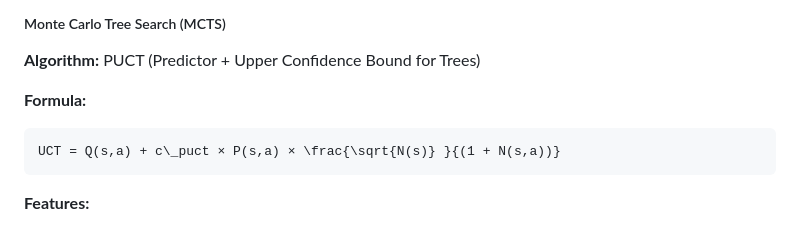
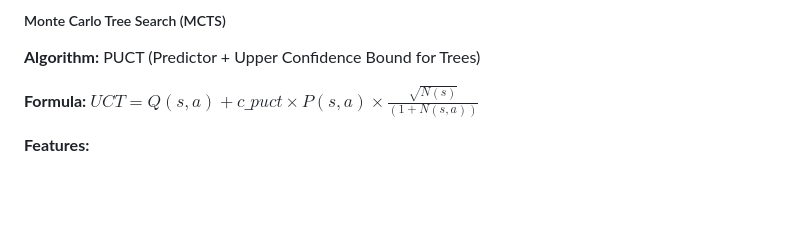
Before and after one commit to yangzhiminyy/alphachess, a Markdown page: README.md, the part around the change. GitHub-like rendering; blank space fills up the shorter version.

Commit message:
Fix UCT formula formatting in README
Updated UCT formula formatting in README.

````diff
--- a/README.md
+++ b/README.md
@@ -162,9 +162,7 @@ N × Residual Blocks
 **Algorithm:** PUCT (Predictor + Upper Confidence Bound for Trees)
 
 **Formula:**
-```math
-UCT = Q(s,a) + c\_puct × P(s,a) × \frac{\sqrt{N(s)} }{(1 + N(s,a))}
-```
+$UCT = Q(s,a) + c\_puct × P(s,a) × \frac{\sqrt{N(s)} }{(1 + N(s,a))}$
 
 **Features:**
 - Dirichlet noise for exploration (α=0.3)
````
